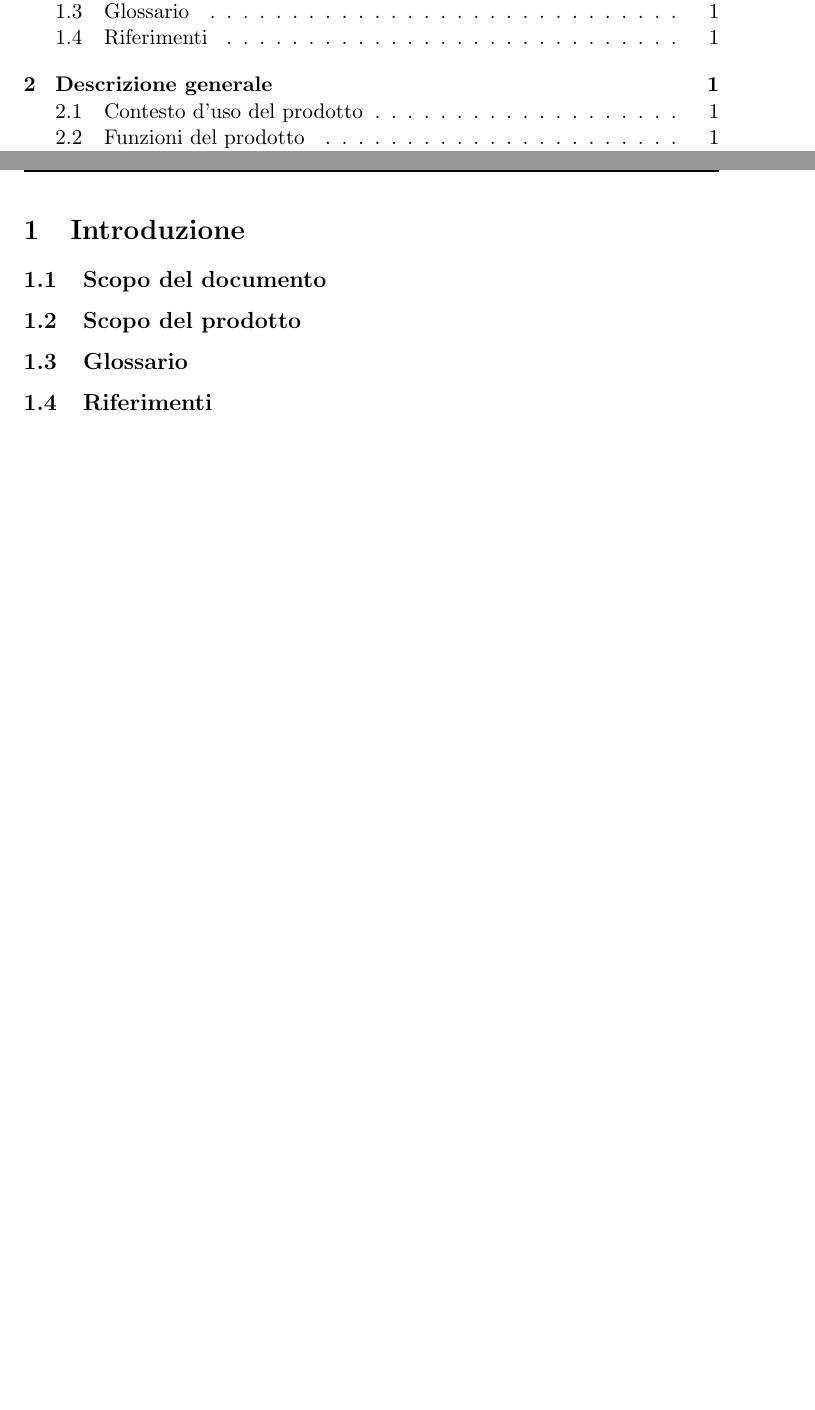
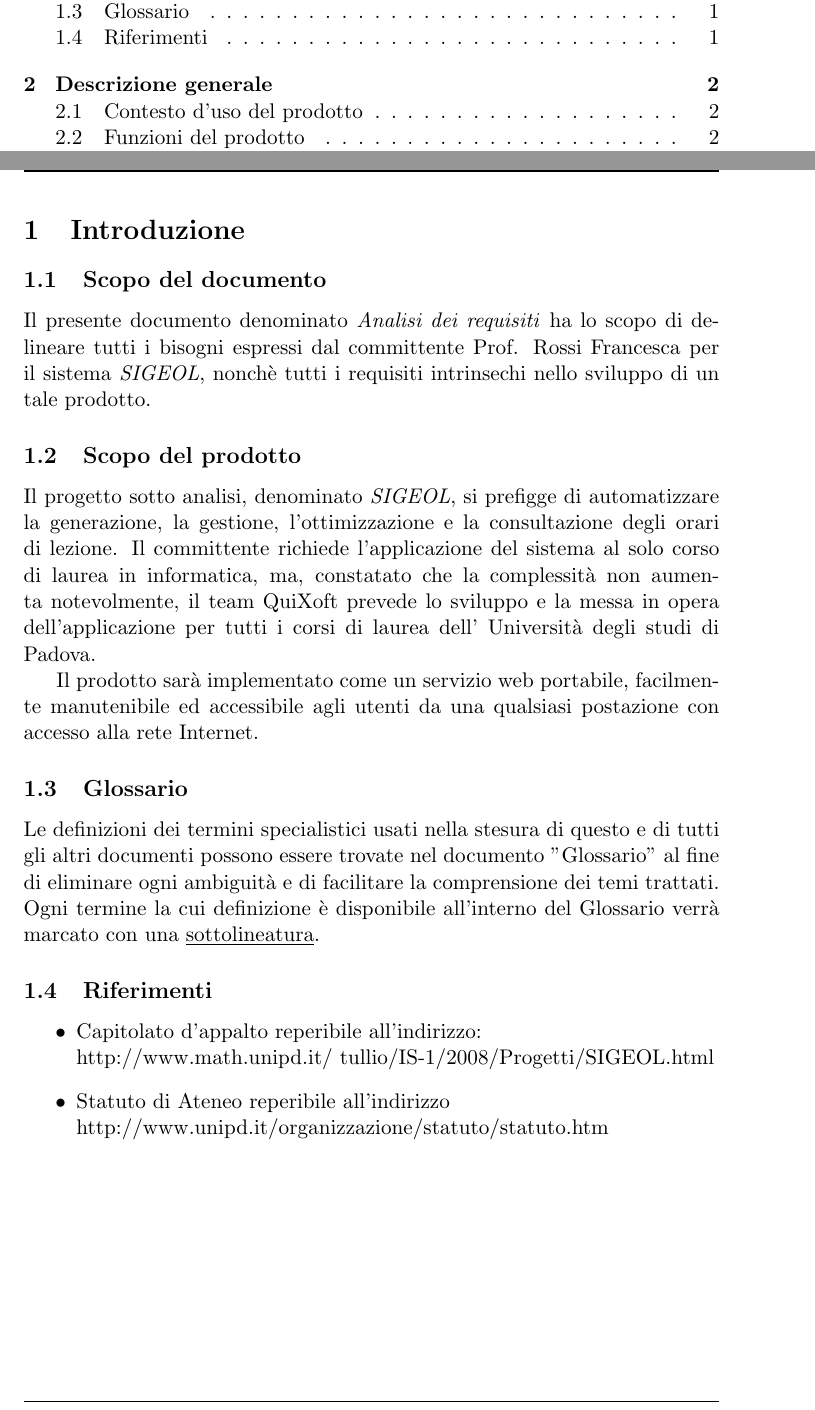
Before and after one commit to carloscortegagna/sigeol, a LaTeX document (doc/ufficiali/analisi_dei_requisiti/tex/analisi_dei_requisiti.tex): two parts of pages 2 and 3 of 4 before the commit and two parts of pages 2 and 3 of 5 after it, joined at a grey line, cut so that both start at the same text, the shorter picture padded with empty space. Compiled offline with pdfLaTeX.

Commit message:
Aggiunta la sezione Introduzione nell'analisi dei requisiti e passaggio alla versione 0.2.0
git-svn-id: http://subversion.assembla.com/svn/sigeol@9 080cfd25-d5d9-4c59-82ea-70d02a200d8b

```diff
--- a/doc/ufficiali/analisi_dei_requisiti/tex/analisi_dei_requisiti.tex
+++ b/doc/ufficiali/analisi_dei_requisiti/tex/analisi_dei_requisiti.tex
@@ -15,7 +15,7 @@
 \lhead{\leftmark}
 \chead{}
 \rhead{\includegraphics[scale=0.15]{logo.png} }
-\lfoot{Documento v0.1.0}
+\lfoot{Analisi dei requisiti v0.2.0}
 \cfoot{}
 \rfoot{\thepage \ di \pageref{LastPage}}
 % ridefinizione dello stile plain per il frontespizio
@@ -27,7 +27,7 @@
 \lhead{\leftmark}
 \chead{}
 \rhead{\includegraphics[scale=0.15]{logo.png}}
-\lfoot{Analisi dei requisiti v0.1.0}
+\lfoot{Analisi dei requisiti v0.2.0}
 \cfoot{}
 \rfoot{}
 }
@@ -43,6 +43,8 @@
 \hline
 \textsc{Data} & \textsc{Versione} & \textsc{Modifica} \\
 \hline
+\hline
+\textit{28 novembre 2008} & 0.2.0 & Stesura dell'introduzione \\
 \hline
 \textit{28 novembre 2008} & 0.1.0 & Stesura dell'indice \\
 \hline
@@ -64,7 +66,7 @@
 %definizione del comando "\frontespizio" per la creazione del frontespizio
 \newcommand{\frontespizio} {
 \thispagestyle{plain}
-\title{\begin{Huge}\textsc{Progetto SIGEOL}\end{Huge} \\ \textit{Analisi dei requisiti \\ v0.1.0}}
+\title{\begin{Huge}\textsc{Progetto SIGEOL}\end{Huge} \\ \textit{Analisi dei requisiti \\ v0.2.0}}
 \author{Redazione: Beggiato Andrea, Scarpa Davide, Barbiero Mattia }
 \maketitle
 \medskip
@@ -89,9 +91,19 @@
 \setcounter{page}{1}
 \section{Introduzione}
 \subsection{Scopo del documento}
+Il presente documento denominato \textit{Analisi dei requisiti} ha lo scopo di delineare tutti i bisogni espressi dal committente Prof. Rossi Francesca per il sistema \textit{SIGEOL}, nonchè tutti i requisiti intrinsechi nello sviluppo di un tale prodotto.
 \subsection{Scopo del prodotto}
+Il progetto sotto analisi, denominato \textit{SIGEOL}, si prefigge di automatizzare la generazione, la gestione, l'ottimizzazione e la consultazione degli orari di lezione. Il committente richiede l'applicazione del sistema al solo corso di laurea in informatica, ma, constatato che la complessità non aumenta notevolmente, il team QuiXoft prevede lo sviluppo e la messa in opera dell'applicazione per tutti i corsi di laurea dell' Università degli studi di Padova.
+
+Il prodotto sarà implementato come un servizio web portabile, facilmente manutenibile ed accessibile agli utenti da una qualsiasi postazione con accesso alla rete Internet.
 \subsection{Glossario}
+Le definizioni dei termini specialistici usati nella stesura di questo e di tutti gli altri documenti possono essere trovate nel documento ''Glossario'' al fine di eliminare ogni ambiguità e di facilitare la comprensione dei temi trattati. Ogni termine la cui definizione è disponibile all’interno del Glossario verrà marcato con una \underline{sottolineatura}.
 \subsection{Riferimenti}
+\begin{itemize}
+ \item Capitolato d'appalto reperibile all'indirizzo: \\ http://www.math.unipd.it/~tullio/IS-1/2008/Progetti/SIGEOL.html
+ \item Statuto di Ateneo reperibile all'indirizzo \\ http://www.unipd.it/organizzazione/statuto/statuto.htm
+\end{itemize}
+
 \section{Descrizione generale}
 \subsection{Contesto d'uso del prodotto}
 \subsection{Funzioni del prodotto}
```
Also changed, not shown: doc/ufficiali/analisi_dei_requisiti/pdf/analisi_dei_requisiti.pdf.
